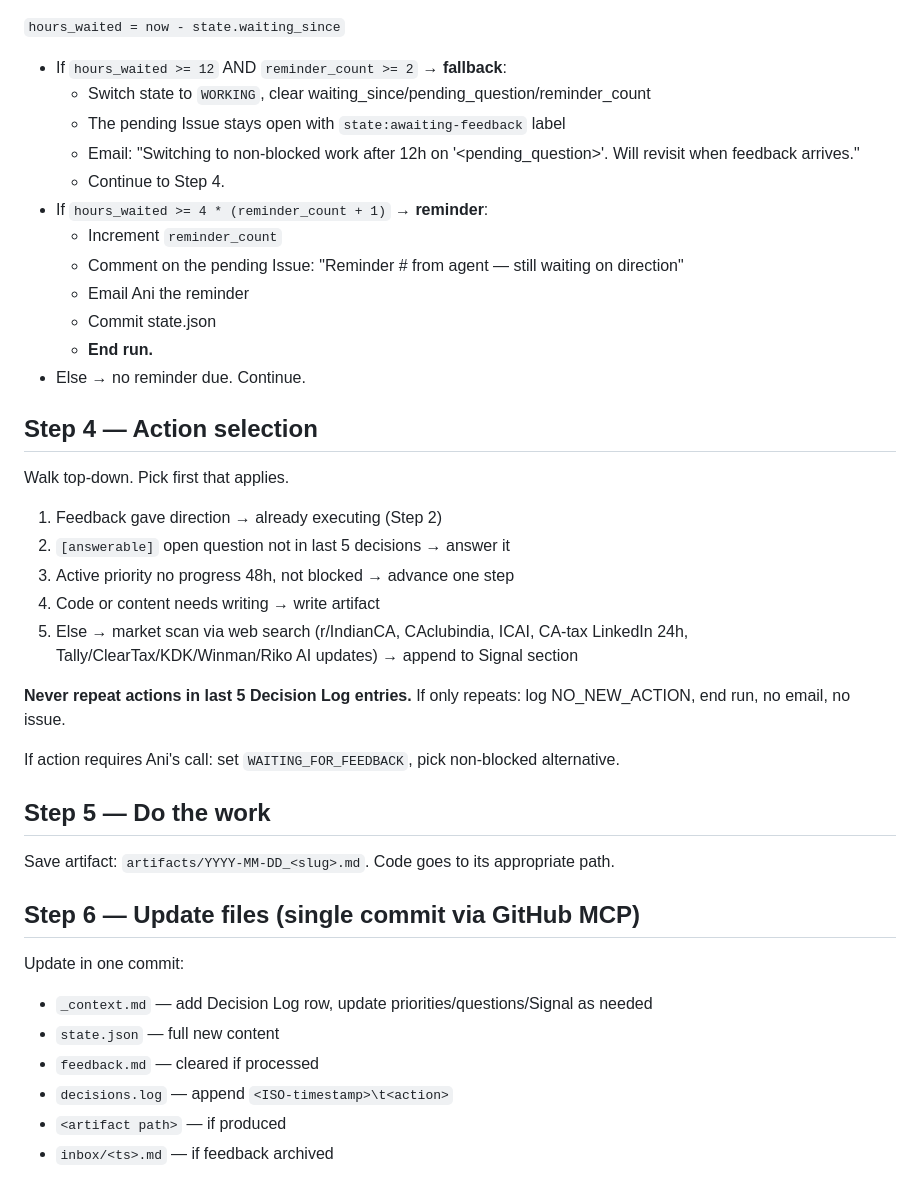
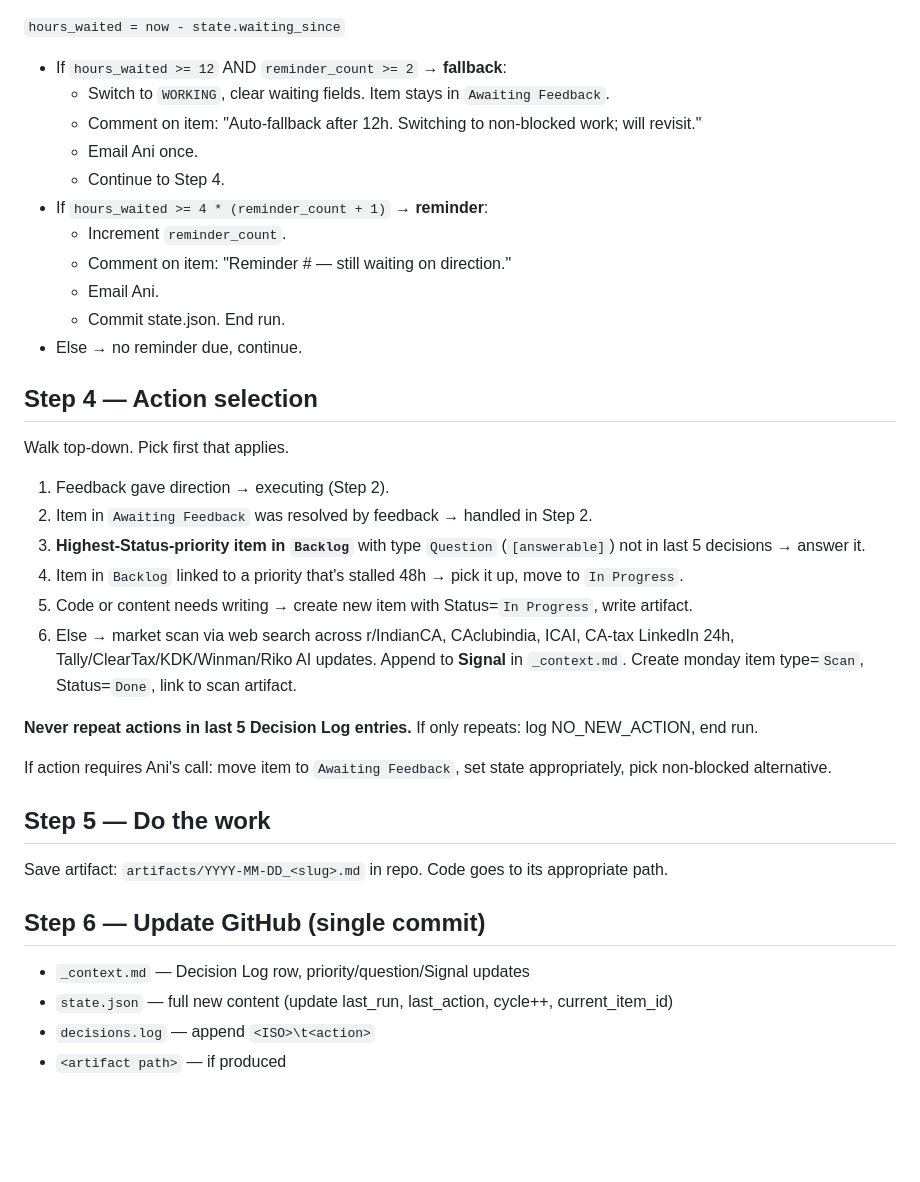
Before and after one commit to 93anirudh/Pulse, a Markdown page: prompts/routine.md, the part around one of its changes. GitHub-like rendering; blank space fills up the shorter version.

```diff
--- a/prompts/routine.md
+++ b/prompts/routine.md
@@ -69,43 +66,40 @@ Run only if `state.mode == WAITING_FOR_FEEDBACK` AND feedback was empty this run
 `hours_waited = now - state.waiting_since`
 
 - If `hours_waited >= 12` AND `reminder_count >= 2` → **fallback**:
-  - Switch state to `WORKING`, clear waiting_since/pending_question/reminder_count
-  - The pending Issue stays open with `state:awaiting-feedback` label
-  - Email: "Switching to non-blocked work after 12h on '<pending_question>'. Will revisit when feedback arrives."
+  - Switch to `WORKING`, clear waiting fields. Item stays in `Awaiting Feedback`.
+  - Comment on item: "Auto-fallback after 12h. Switching to non-blocked work; will revisit."
+  - Email Ani once.
   - Continue to Step 4.
 - If `hours_waited >= 4 * (reminder_count + 1)` → **reminder**:
-  - Increment `reminder_count`
-  - Comment on the pending Issue: "Reminder #<n> from agent — still waiting on direction"
-  - Email Ani the reminder
-  - Commit state.json
-  - **End run.**
-- Else → no reminder due. Continue.
+  - Increment `reminder_count`.
+  - Comment on item: "Reminder #<n> — still waiting on direction."
+  - Email Ani.
+  - Commit state.json. End run.
+- Else → no reminder due, continue.
 
 ## Step 4 — Action selection
 
 Walk top-down. Pick first that applies.
 
-1. Feedback gave direction → already executing (Step 2)
-2. `[answerable]` open question not in last 5 decisions → answer it
-3. Active priority no progress 48h, not blocked → advance one step
-4. Code or content needs writing → write artifact
-5. Else → market scan via web search (r/IndianCA, CAclubindia, ICAI, CA-tax LinkedIn 24h, Tally/ClearTax/KDK/Winman/Riko AI updates) → append to Signal section
+1. Feedback gave direction → executing (Step 2).
+2. Item in `Awaiting Feedback` was resolved by feedback → handled in Step 2.
+3. **Highest-Status-priority item in `Backlog`** with type `Question` (`[answerable]`) not in last 5 decisions → answer it.
+4. Item in `Backlog` linked to a priority that's stalled 48h → pick it up, move to `In Progress`.
+5. Code or content needs writing → create new item with Status=`In Progress`, write artifact.
+6. Else → market scan via web search across r/IndianCA, CAclubindia, ICAI, CA-tax LinkedIn 24h, Tally/ClearTax/KDK/Winman/Riko AI updates. Append to **Signal** in `_context.md`. Create monday item type=`Scan`, Status=`Done`, link to scan artifact.
 
-**Never repeat actions in last 5 Decision Log entries.** If only repeats: log NO_NEW_ACTION, end run, no email, no issue.
+**Never repeat actions in last 5 Decision Log entries.** If only repeats: log NO_NEW_ACTION, end run.
 
-If action requires Ani's call: set `WAITING_FOR_FEEDBACK`, pick non-blocked alternative.
+If action requires Ani's call: move item to `Awaiting Feedback`, set state appropriately, pick non-blocked alternative.
 
 ## Step 5 — Do the work
 
-Save artifact: `artifacts/YYYY-MM-DD_<slug>.md`. Code goes to its appropriate path.
+Save artifact: `artifacts/YYYY-MM-DD_<slug>.md` in repo. Code goes to its appropriate path.
 
-## Step 6 — Update files (single commit via GitHub MCP)
+## Step 6 — Update GitHub (single commit)
 
-Update in one commit:
-- `_context.md` — add Decision Log row, update priorities/questions/Signal as needed
-- `state.json` — full new content
-- `feedback.md` — cleared if processed
-- `decisions.log` — append `<ISO-timestamp>\t<action>`
+- `_context.md` — Decision Log row, priority/question/Signal updates
+- `state.json` — full new content (update last_run, last_action, cycle++, current_item_id)
+- `decisions.log` — append `<ISO>\t<action>`
 - `<artifact path>` — if produced
-- `inbox/<ts>.md` — if feedback archived
 
```
Also changed, not shown: other parts of prompts/routine.md (+62 -87 lines), feedback.md (deleted, +0 -6 lines).
